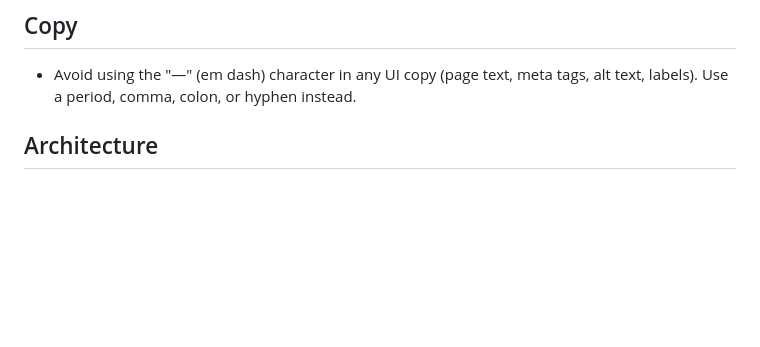
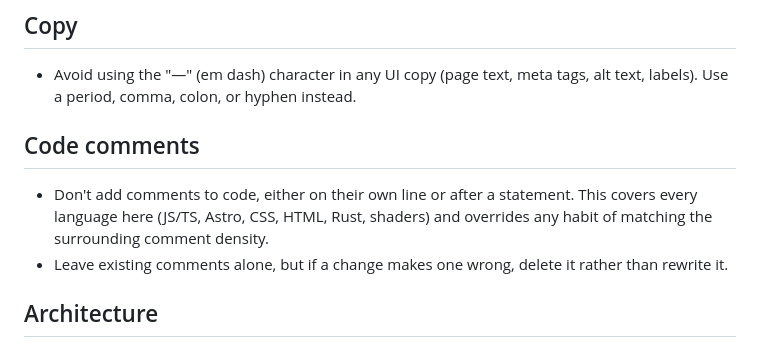
Before and after one commit to sidlakkoju/sidlakkoju.github.io, a Markdown page: CLAUDE.md, the part around the change. GitHub-like rendering; blank space fills up the shorter version.

Commit message:
CLAUDE.md: no code comments
Co-Authored-By: Claude Opus 5.5 <noreply@anthropic.com>

```diff
--- a/CLAUDE.md
+++ b/CLAUDE.md
@@ -2,6 +2,10 @@
 
 ## Copy
 - Avoid using the "—" (em dash) character in any UI copy (page text, meta tags, alt text, labels). Use a period, comma, colon, or hyphen instead.
+
+## Code comments
+- Don't add comments to code, either on their own line or after a statement. This covers every language here (JS/TS, Astro, CSS, HTML, Rust, shaders) and overrides any habit of matching the surrounding comment density.
+- Leave existing comments alone, but if a change makes one wrong, delete it rather than rewrite it.
 
 ## Architecture
 - The glass UI and the glass-bead planets are drawn by the Rust renderer (`gravity_simulation/src/glass.rs`), not CSS. HTML elements marked `.glass` only supply content, layout, and hit areas.
```
